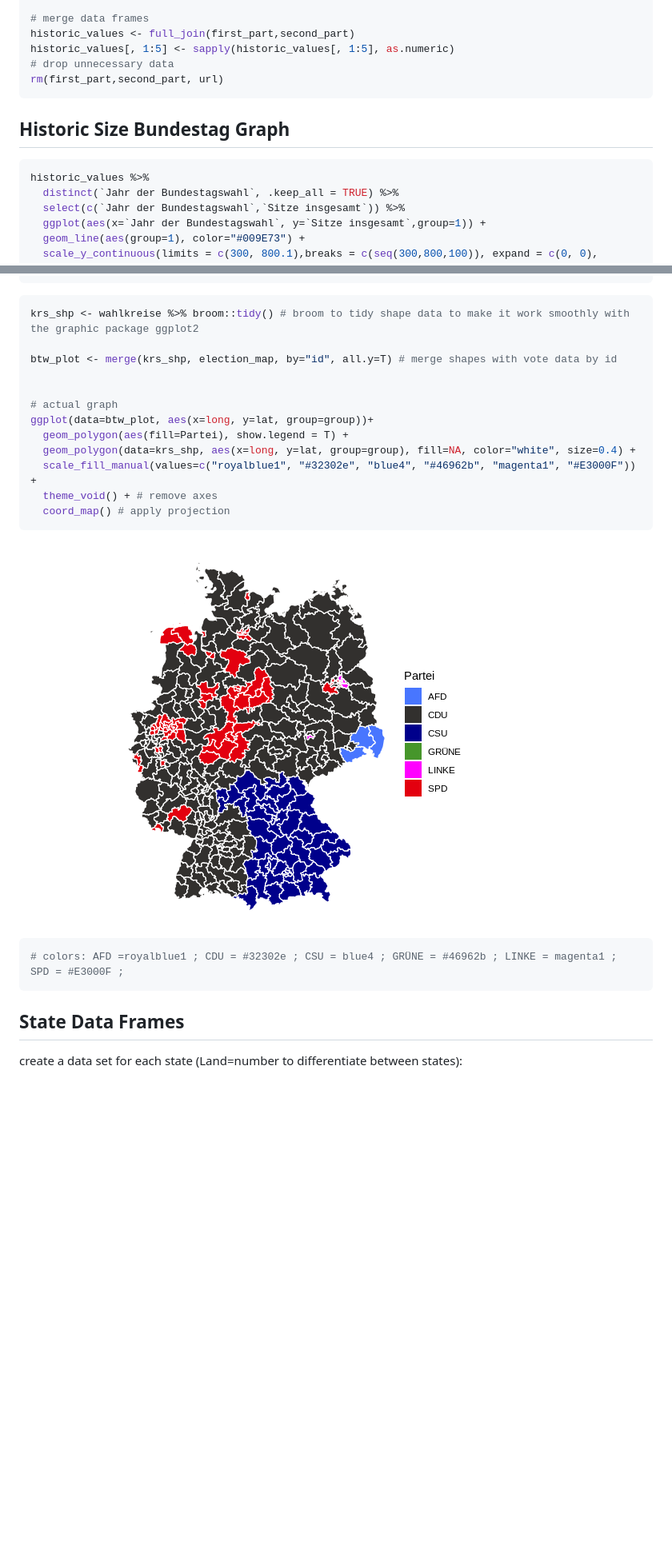
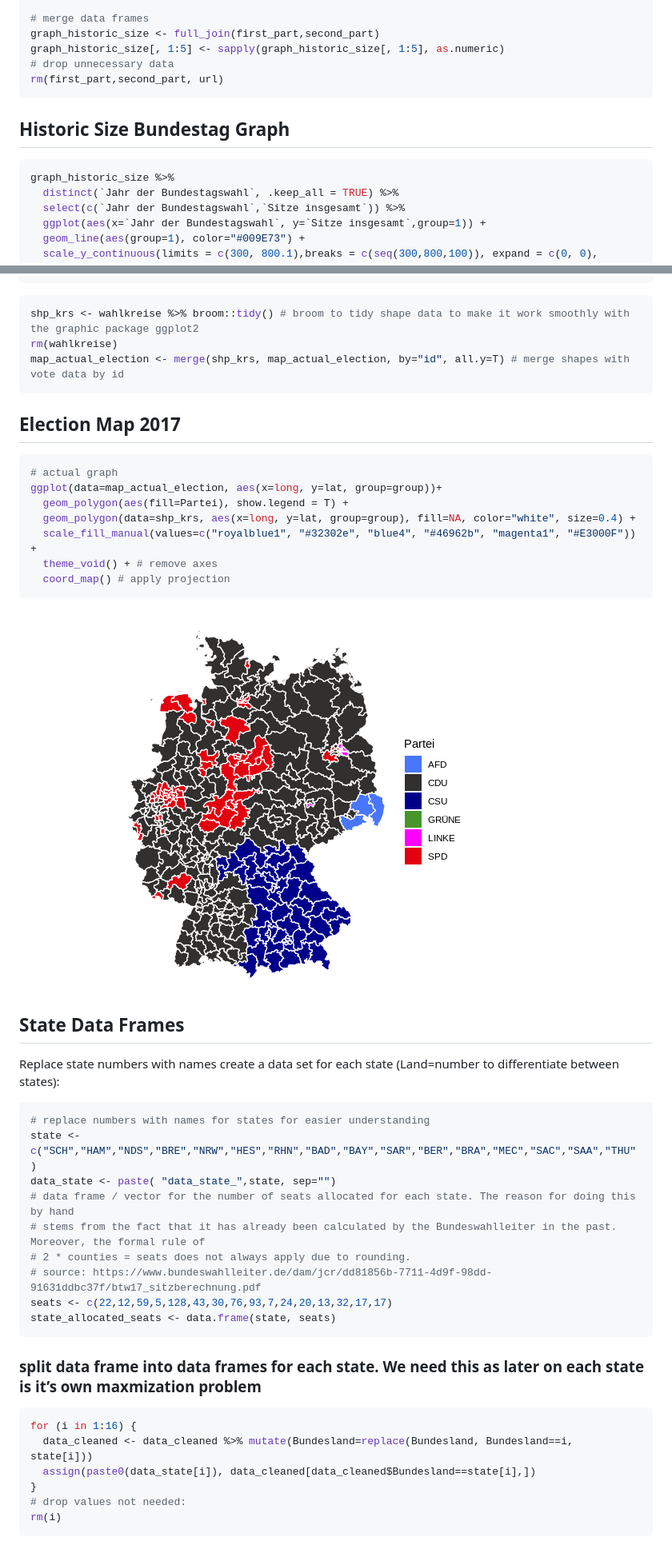
Before and after one commit to datengefluester/Ueberhangmandate_Bundestag, a Markdown page: README.md, 2 parts joined by grey strips. Shown: that part at 80% size. Drawn GitHub-style; pictures changed too: README_figs/map_actual_election-1.png (added); blank space fills up the shorter version.

````diff
--- a/README.md
+++ b/README.md
@@ -99,8 +99,8 @@ second_part <- second_part %>%
   select(c(1:6))
 
 # merge data frames
-historic_values <- full_join(first_part,second_part)
-historic_values[, 1:5] <- sapply(historic_values[, 1:5], as.numeric)
+graph_historic_size <- full_join(first_part,second_part)
+graph_historic_size[, 1:5] <- sapply(graph_historic_size[, 1:5], as.numeric)
 # drop unnecessary data
 rm(first_part,second_part, url)
 ```
@@ -108,7 +108,7 @@ rm(first_part,second_part, url)
 ## Historic Size Bundestag Graph
 
 ``` r
-historic_values %>%
+graph_historic_size %>%
   distinct(`Jahr der Bundestagswahl`, .keep_all = TRUE) %>%
   select(c(`Jahr der Bundestagswahl`,`Sitze insgesamt`)) %>%
   ggplot(aes(x=`Jahr der Bundestagswahl`, y=`Sitze insgesamt`,group=1)) +
@@ -235,27 +233,49 @@ wahlkreise <- readOGR("btw17-shapes/wahlkreise_small.shp", "wahlkreise_small", s
     ## Integer64 fields read as strings:  WKR_NR
 
 ``` r
-krs_shp <- wahlkreise %>% broom::tidy() # broom to tidy shape data to make it work smoothly with the graphic package ggplot2
+shp_krs <- wahlkreise %>% broom::tidy() # broom to tidy shape data to make it work smoothly with the graphic package ggplot2
+rm(wahlkreise)
+map_actual_election <- merge(shp_krs, map_actual_election, by="id", all.y=T) # merge shapes with vote data by id
+```
 
-btw_plot <- merge(krs_shp, election_map, by="id", all.y=T) # merge shapes with vote data by id
+## Election Map 2017
 
-
+``` r
 # actual graph
-ggplot(data=btw_plot, aes(x=long, y=lat, group=group))+
+ggplot(data=map_actual_election, aes(x=long, y=lat, group=group))+
   geom_polygon(aes(fill=Partei), show.legend = T) +
-  geom_polygon(data=krs_shp, aes(x=long, y=lat, group=group), fill=NA, color="white", size=0.4) +
+  geom_polygon(data=shp_krs, aes(x=long, y=lat, group=group), fill=NA, color="white", size=0.4) +
   scale_fill_manual(values=c("royalblue1", "#32302e", "blue4", "#46962b", "magenta1", "#E3000F")) +
   theme_void() + # remove axes
   coord_map() # apply projection
 ```
 
-![](README_figs/election_map-1.png)<!-- -->
-
-``` r
-# colors: AFD =royalblue1 ; CDU = #32302e ; CSU = blue4 ; GRÜNE = #46962b ; LINKE = magenta1 ; SPD = #E3000F ;
-```
+![](README_figs/map_actual_election-1.png)<!-- -->
 
 ## State Data Frames
 
-create a data set for each state (Land=number to differentiate between
-states):
+Replace state numbers with names create a data set for each state
+(Land=number to differentiate between states):
+
+``` r
+# replace numbers with names for states for easier understanding
+state <- c("SCH","HAM","NDS","BRE","NRW","HES","RHN","BAD","BAY","SAR","BER","BRA","MEC","SAC","SAA","THU")
+data_state <- paste( "data_state_",state, sep="")
+# data frame / vector for the number of seats allocated for each state. The reason for doing this by hand
+# stems from the fact that it has already been calculated by the Bundeswahlleiter in the past. Moreover, the formal rule of
+# 2 * counties = seats does not always apply due to rounding.
+# source: https://www.bundeswahlleiter.de/dam/jcr/dd81856b-7711-4d9f-98dd-91631ddbc37f/btw17_sitzberechnung.pdf
+seats <- c(22,12,59,5,128,43,30,76,93,7,24,20,13,32,17,17)
+state_allocated_seats <- data.frame(state, seats)
+```
+
+### split data frame into data frames for each state. We need this as later on each state is it’s own maxmization problem
+
+``` r
+for (i in 1:16) {
+  data_cleaned <- data_cleaned %>% mutate(Bundesland=replace(Bundesland, Bundesland==i, state[i]))
+  assign(paste0(data_state[i]), data_cleaned[data_cleaned$Bundesland==state[i],])
+}
+# drop values not needed:
+rm(i)
+```
````
Also changed, not shown: other parts of README.md (+20 -22 lines), README_figs/actual_election_map-1.png (added), 1 other file.
